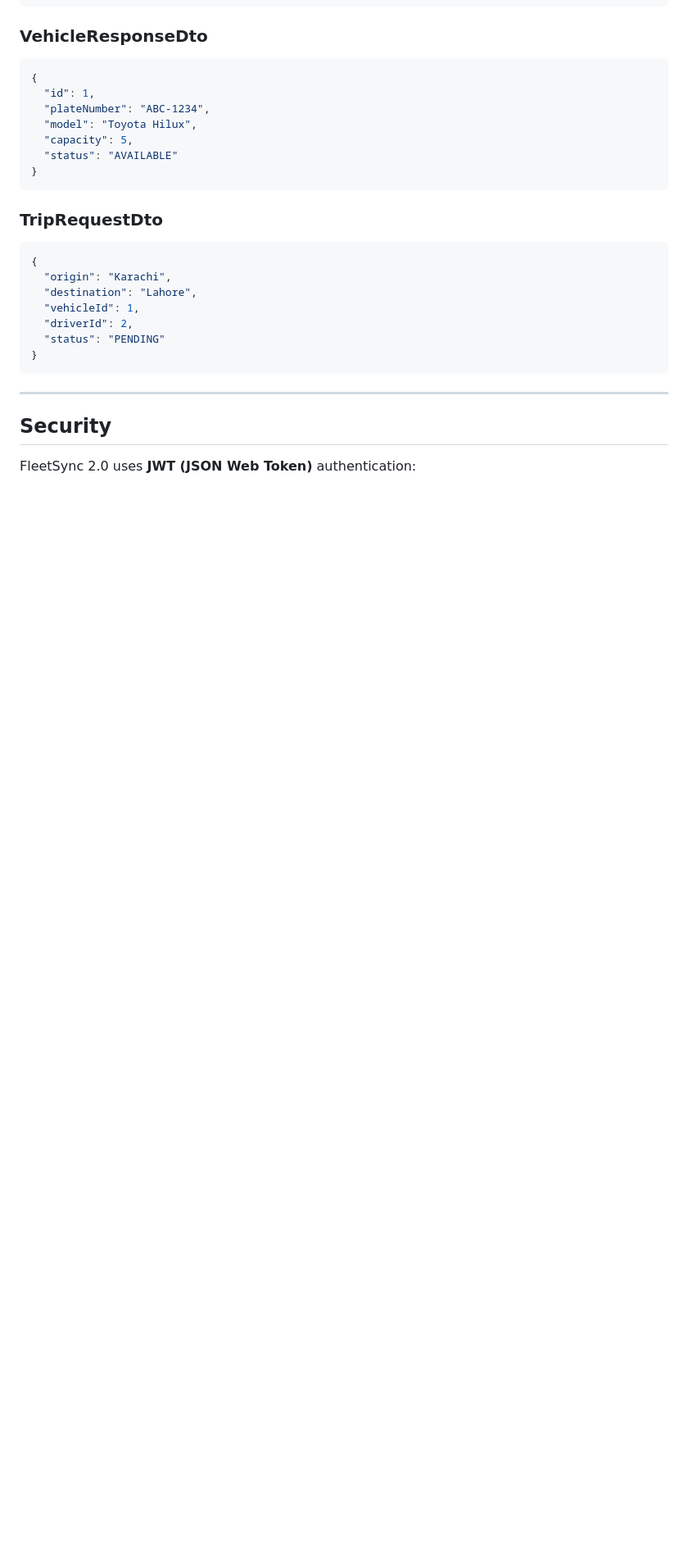
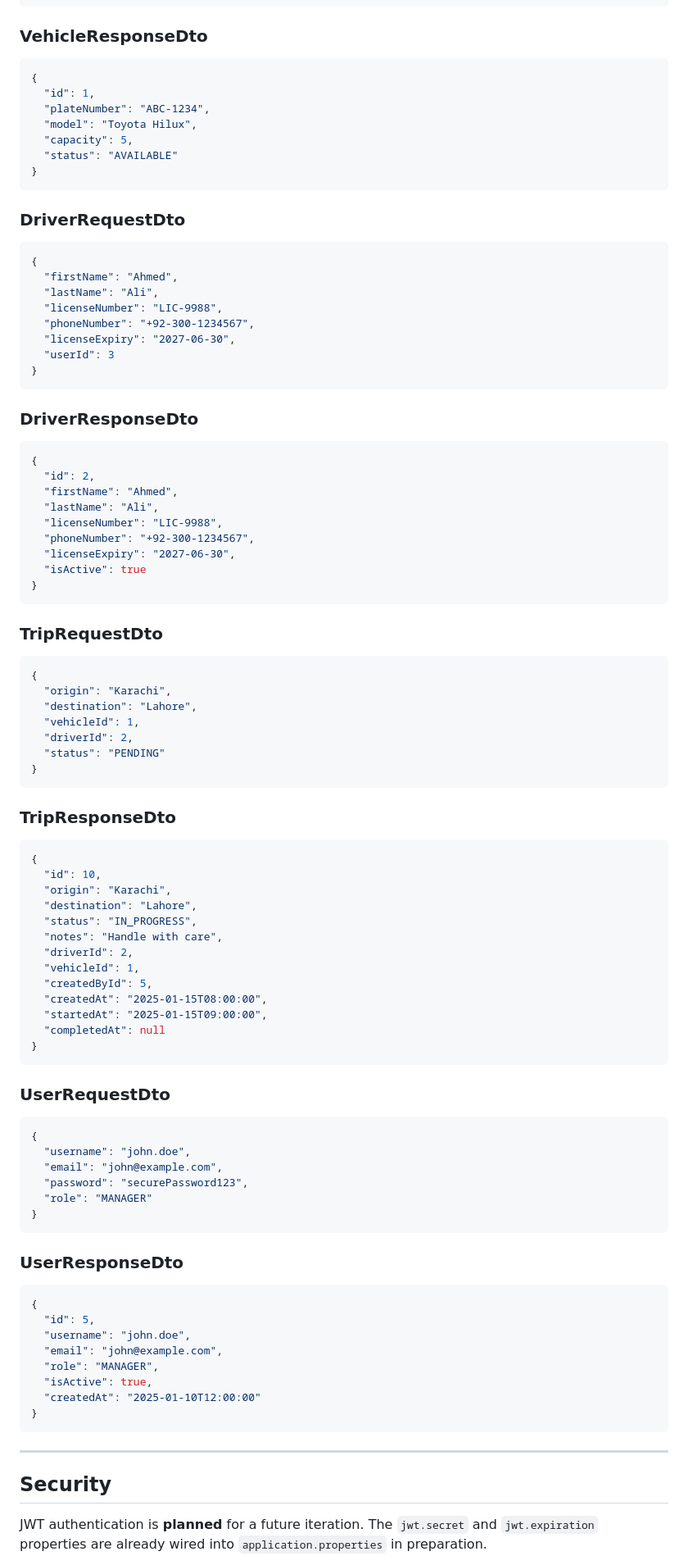
Before and after one commit to ahsanilya-s/FleetSync, a Markdown page: README.md, the part around one of its changes. Shown at 82% size. Drawn GitHub-style; blank space fills up the shorter version.

````diff
--- a/README.md
+++ b/README.md
@@ -270,6 +353,31 @@ The API will be available at `http://localhost:8080`.
 }
 ```
 
+### DriverRequestDto
+```json
+{
+  "firstName": "Ahmed",
+  "lastName": "Ali",
+  "licenseNumber": "LIC-9988",
+  "phoneNumber": "+92-300-1234567",
+  "licenseExpiry": "2027-06-30",
+  "userId": 3
+}
+```
+
+### DriverResponseDto
+```json
+{
+  "id": 2,
+  "firstName": "Ahmed",
+  "lastName": "Ali",
+  "licenseNumber": "LIC-9988",
+  "phoneNumber": "+92-300-1234567",
+  "licenseExpiry": "2027-06-30",
+  "isActive": true
+}
+```
+
 ### TripRequestDto
 ```json
 {
@@ -281,9 +389,48 @@ The API will be available at `http://localhost:8080`.
 }
 ```
 
+### TripResponseDto
+```json
+{
+  "id": 10,
+  "origin": "Karachi",
+  "destination": "Lahore",
+  "status": "IN_PROGRESS",
+  "notes": "Handle with care",
+  "driverId": 2,
+  "vehicleId": 1,
+  "createdById": 5,
+  "createdAt": "2025-01-15T08:00:00",
+  "startedAt": "2025-01-15T09:00:00",
+  "completedAt": null
+}
+```
+
+### UserRequestDto
+```json
+{
+  "username": "john.doe",
+  "email": "john@example.com",
+  "password": "securePassword123",
+  "role": "MANAGER"
+}
+```
+
+### UserResponseDto
+```json
+{
+  "id": 5,
+  "username": "john.doe",
+  "email": "john@example.com",
+  "role": "MANAGER",
+  "isActive": true,
+  "createdAt": "2025-01-10T12:00:00"
+}
+```
+
 ---
 
 ## Security
 
-FleetSync 2.0 uses **JWT (JSON Web Token)** authentication:
+JWT authentication is **planned** for a future iteration. The `jwt.secret` and `jwt.expiration` properties are already wired into `application.properties` in preparation.
 
````
Also changed, not shown: other parts of README.md (+132 -48 lines).
